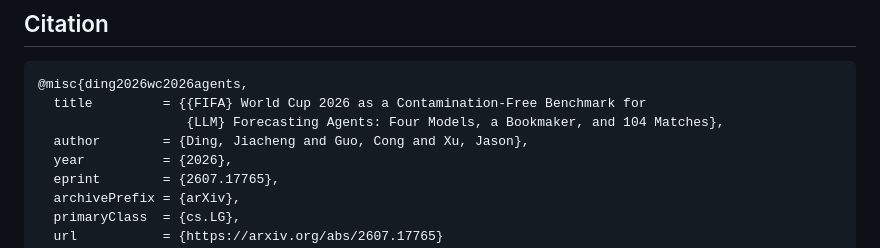
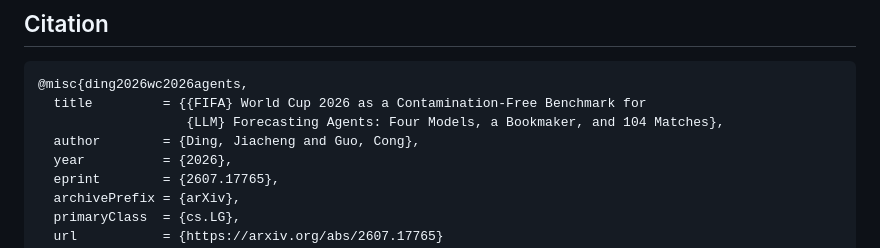
Before and after one commit to graphuofm/FIFA2026LLM, a Markdown page: README.md, the part around the change. GitHub-like rendering.

Commit message:
Author list -> Ding, Guo (remove Xu) in README + HF dataset card BibTeX

```diff
--- a/README.md
+++ b/README.md
@@ -93,7 +93,7 @@ Individual stages (run from `src/`): `build_per_model.py` + `results_truth.py`
 @misc{ding2026wc2026agents,
   title         = {{FIFA} World Cup 2026 as a Contamination-Free Benchmark for
                    {LLM} Forecasting Agents: Four Models, a Bookmaker, and 104 Matches},
-  author        = {Ding, Jiacheng and Guo, Cong and Xu, Jason},
+  author        = {Ding, Jiacheng and Guo, Cong},
   year          = {2026},
   eprint        = {2607.17765},
   archivePrefix = {arXiv},
```
Also changed, not shown: hf_dataset/README.md (+1 -1 lines).
